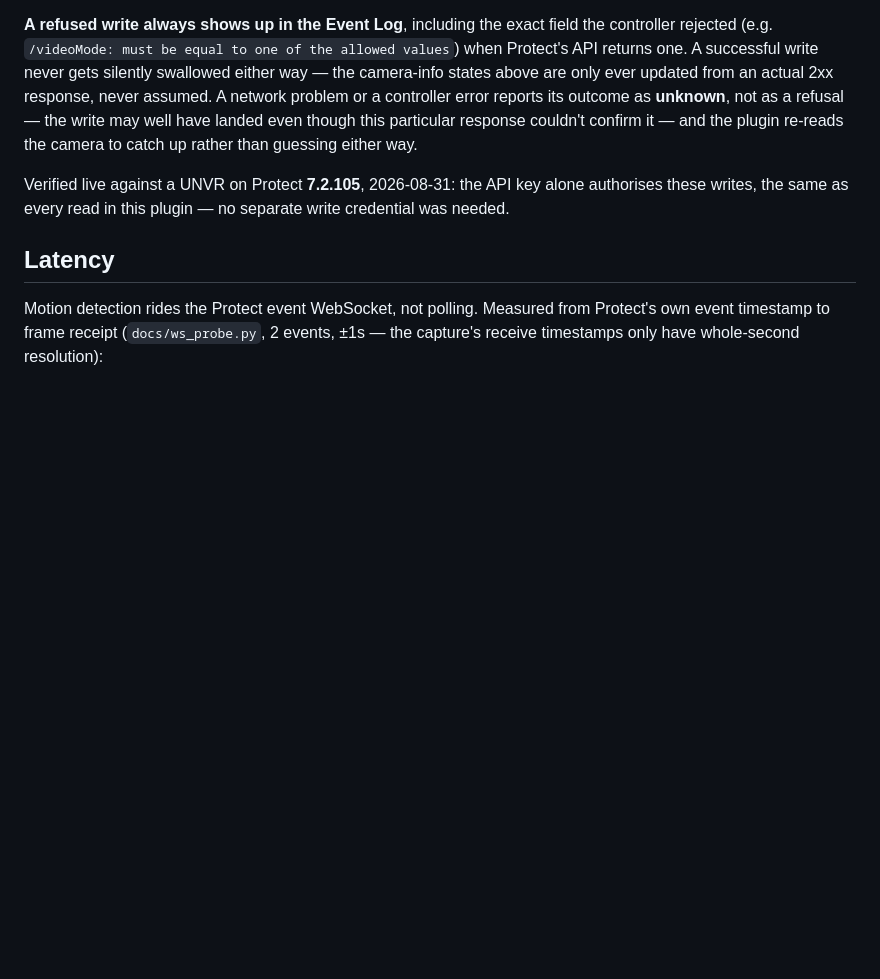
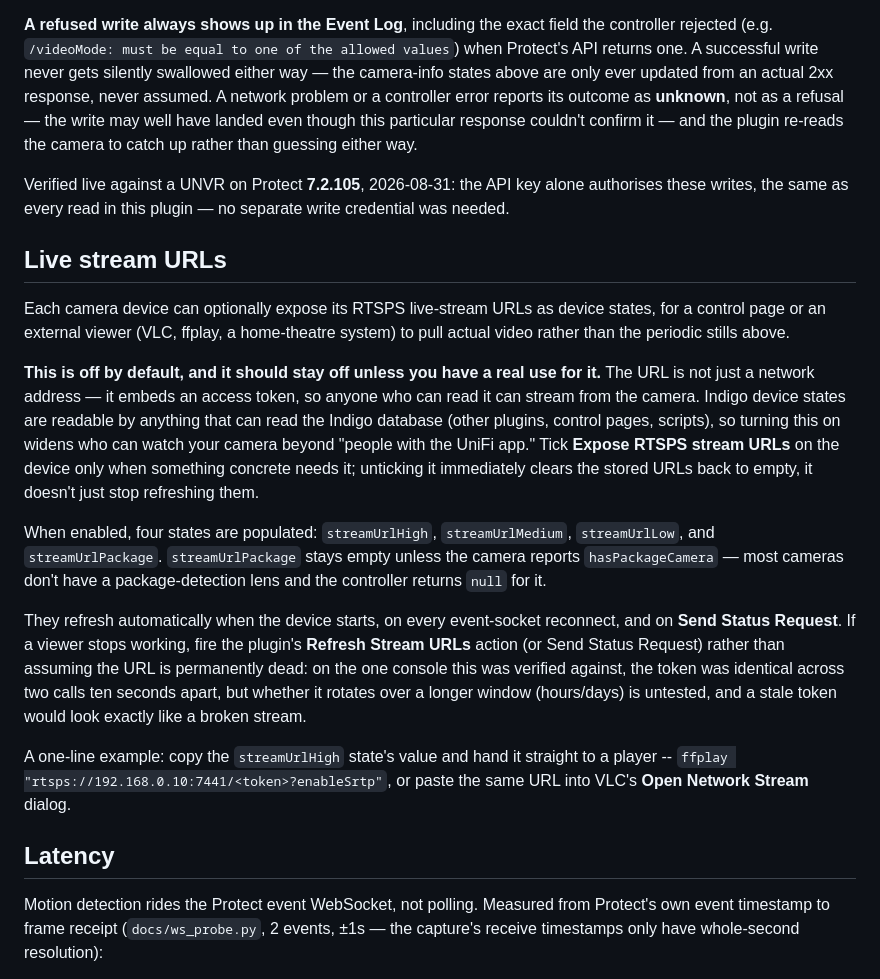
Before and after one commit to simons-plugins/indigo-unifi-protect, a Markdown page: README.md, the part around the change. Drawn GitHub-style; blank space fills up the shorter version.

```diff
--- a/README.md
+++ b/README.md
@@ -202,6 +202,40 @@ Verified live against a UNVR on Protect **7.2.105**, 2026-08-31: the API
 key alone authorises these writes, the same as every read in this plugin —
 no separate write credential was needed.
 
+## Live stream URLs
+
+Each camera device can optionally expose its RTSPS live-stream URLs as
+device states, for a control page or an external viewer (VLC, ffplay, a
+home-theatre system) to pull actual video rather than the periodic stills
+above.
+
+**This is off by default, and it should stay off unless you have a real use
+for it.** The URL is not just a network address — it embeds an access
+token, so anyone who can read it can stream from the camera. Indigo device
+states are readable by anything that can read the Indigo database (other
+plugins, control pages, scripts), so turning this on widens who can watch
+your camera beyond "people with the UniFi app." Tick **Expose RTSPS stream
+URLs** on the device only when something concrete needs it; unticking it
+immediately clears the stored URLs back to empty, it doesn't just stop
+refreshing them.
+
+When enabled, four states are populated: `streamUrlHigh`, `streamUrlMedium`,
+`streamUrlLow`, and `streamUrlPackage`. `streamUrlPackage` stays empty
+unless the camera reports `hasPackageCamera` — most cameras don't have a
+package-detection lens and the controller returns `null` for it.
+
+They refresh automatically when the device starts, on every event-socket
+reconnect, and on **Send Status Request**. If a viewer stops working, fire
+the plugin's **Refresh Stream URLs** action (or Send Status Request) rather
+than assuming the URL is permanently dead: on the one console this was
+verified against, the token was identical across two calls ten seconds
+apart, but whether it rotates over a longer window (hours/days) is
+untested, and a stale token would look exactly like a broken stream.
+
+A one-line example: copy the `streamUrlHigh` state's value and hand it
+straight to a player -- `ffplay "rtsps://192.168.0.10:7441/<token>?enableSrtp"`,
+or paste the same URL into VLC's **Open Network Stream** dialog.
+
 ## Latency
 
 Motion detection rides the Protect event WebSocket, not polling. Measured
```
Also changed, not shown: docs/CONTRACT.md (+62 -1 lines).
